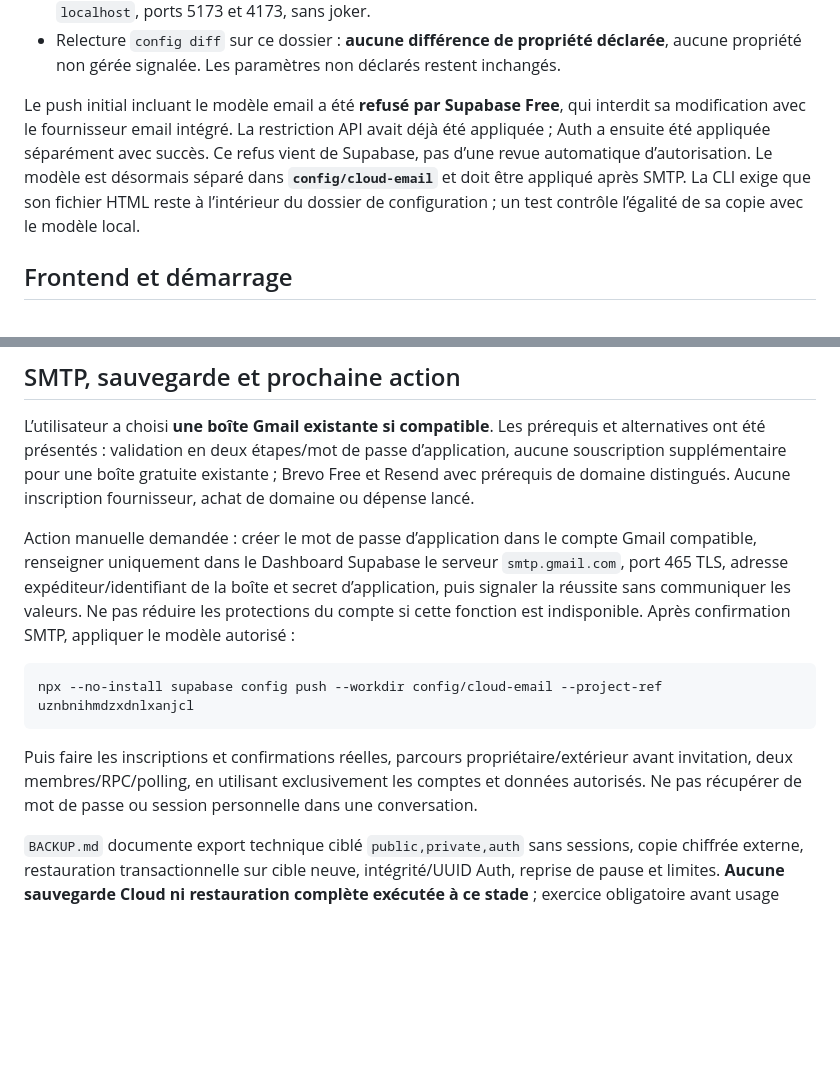
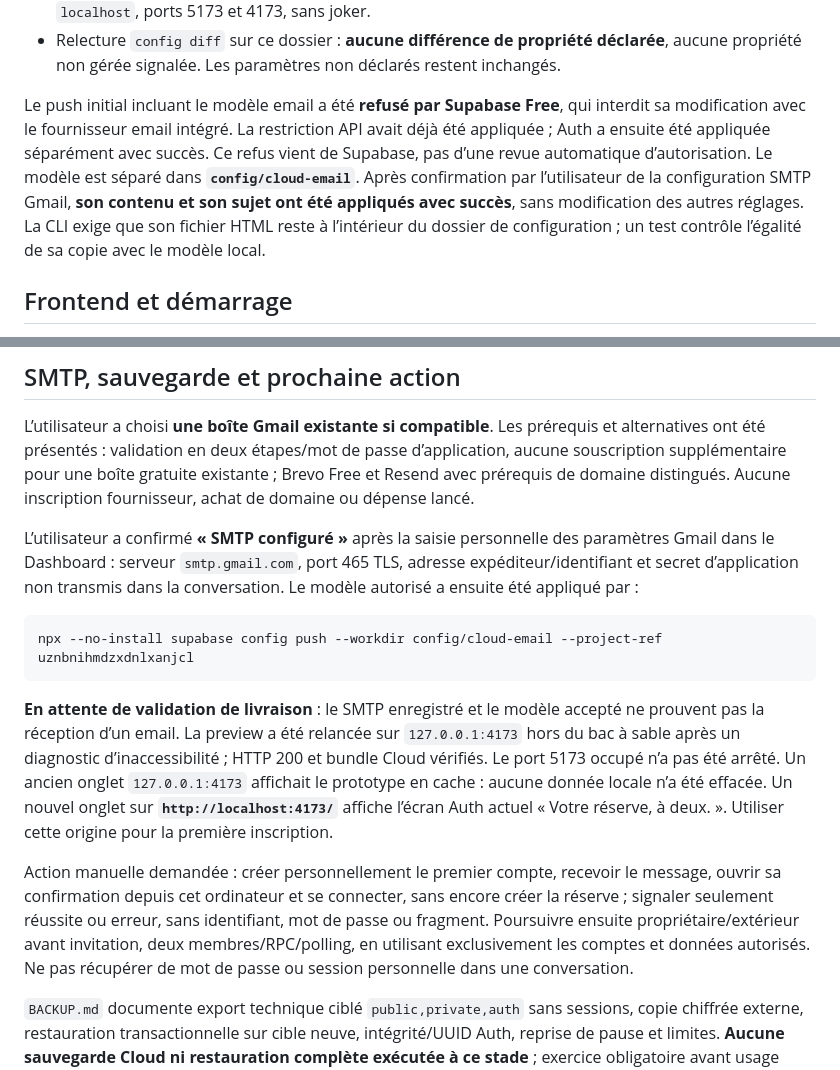
Before and after one commit to Khaoseon/sacre-bleu, a Markdown page: docs/HANDOFF_2C.md, 2 parts joined by grey strips. Drawn GitHub-style; blank space fills up the shorter version.

Commit message:
docs: confirmer le SMTP et le modele email Cloud

````diff
--- a/docs/HANDOFF_2C.md
+++ b/docs/HANDOFF_2C.md
@@ -33,7 +33,7 @@ Configuration ciblée appliquée via **`config/cloud/supabase/config.toml`**, sa
 - Site URL `http://127.0.0.1:5173` ; quatre callbacks exacts `/auth/callback` sur `127.0.0.1` et `localhost`, ports 5173 et 4173, sans joker.
 - Relecture `config diff` sur ce dossier : **aucune différence de propriété déclarée**, aucune propriété non gérée signalée. Les paramètres non déclarés restent inchangés.
 
-Le push initial incluant le modèle email a été **refusé par Supabase Free**, qui interdit sa modification avec le fournisseur email intégré. La restriction API avait déjà été appliquée ; Auth a ensuite été appliquée séparément avec succès. Ce refus vient de Supabase, pas d’une revue automatique d’autorisation. Le modèle est désormais séparé dans **`config/cloud-email`** et doit être appliqué après SMTP. La CLI exige que son fichier HTML reste à l’intérieur du dossier de configuration ; un test contrôle l’égalité de sa copie avec le modèle local.
+Le push initial incluant le modèle email a été **refusé par Supabase Free**, qui interdit sa modification avec le fournisseur email intégré. La restriction API avait déjà été appliquée ; Auth a ensuite été appliquée séparément avec succès. Ce refus vient de Supabase, pas d’une revue automatique d’autorisation. Le modèle est séparé dans **`config/cloud-email`**. Après confirmation par l’utilisateur de la configuration SMTP Gmail, **son contenu et son sujet ont été appliqués avec succès**, sans modification des autres réglages. La CLI exige que son fichier HTML reste à l’intérieur du dossier de configuration ; un test contrôle l’égalité de sa copie avec le modèle local.
 
 ## Frontend et démarrage
 
@@ -91,13 +91,15 @@ Les tests locaux ne constituent pas une validation Cloud de : réception Gmail,
 
 L’utilisateur a choisi **une boîte Gmail existante si compatible**. Les prérequis et alternatives ont été présentés : validation en deux étapes/mot de passe d’application, aucune souscription supplémentaire pour une boîte gratuite existante ; Brevo Free et Resend avec prérequis de domaine distingués. Aucune inscription fournisseur, achat de domaine ou dépense lancé.
 
-Action manuelle demandée : créer le mot de passe d’application dans le compte Gmail compatible, renseigner uniquement dans le Dashboard Supabase le serveur `smtp.gmail.com`, port 465 TLS, adresse expéditeur/identifiant de la boîte et secret d’application, puis signaler la réussite sans communiquer les valeurs. Ne pas réduire les protections du compte si cette fonction est indisponible. Après confirmation SMTP, appliquer le modèle autorisé :
+L’utilisateur a confirmé **« SMTP configuré »** après la saisie personnelle des paramètres Gmail dans le Dashboard : serveur `smtp.gmail.com`, port 465 TLS, adresse expéditeur/identifiant et secret d’application non transmis dans la conversation. Le modèle autorisé a ensuite été appliqué par :
 
 ```powershell
 npx --no-install supabase config push --workdir config/cloud-email --project-ref uznbnihmdzxdnlxanjcl
 ```
 
-Puis faire les inscriptions et confirmations réelles, parcours propriétaire/extérieur avant invitation, deux membres/RPC/polling, en utilisant exclusivement les comptes et données autorisés. Ne pas récupérer de mot de passe ou session personnelle dans une conversation.
+**En attente de validation de livraison** : le SMTP enregistré et le modèle accepté ne prouvent pas la réception d’un email. La preview a été relancée sur `127.0.0.1:4173` hors du bac à sable après un diagnostic d’inaccessibilité ; HTTP 200 et bundle Cloud vérifiés. Le port 5173 occupé n’a pas été arrêté. Un ancien onglet `127.0.0.1:4173` affichait le prototype en cache : aucune donnée locale n’a été effacée. Un nouvel onglet sur **`http://localhost:4173/`** affiche l’écran Auth actuel « Votre réserve, à deux. ». Utiliser cette origine pour la première inscription.
+
+Action manuelle demandée : créer personnellement le premier compte, recevoir le message, ouvrir sa confirmation depuis cet ordinateur et se connecter, sans encore créer la réserve ; signaler seulement réussite ou erreur, sans identifiant, mot de passe ou fragment. Poursuivre ensuite propriétaire/extérieur avant invitation, deux membres/RPC/polling, en utilisant exclusivement les comptes et données autorisés. Ne pas récupérer de mot de passe ou session personnelle dans une conversation.
 
 `BACKUP.md` documente export technique ciblé `public,private,auth` sans sessions, copie chiffrée externe, restauration transactionnelle sur cible neuve, intégrité/UUID Auth, reprise de pause et limites. **Aucune sauvegarde Cloud ni restauration complète exécutée à ce stade** ; exercice obligatoire avant usage quotidien. Aucun maintien artificiel d’activité ajouté. L’export/import utilisateur de phase 5 n’est pas livré sous couvert de cette procédure technique.
 
````
Also changed, not shown: docs/VALIDATION.md (+1 -1 lines).
